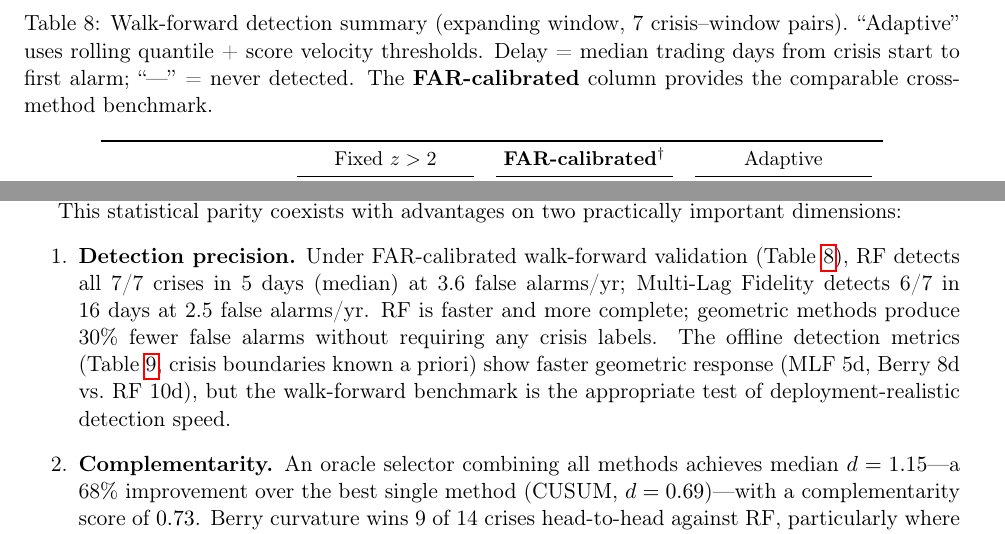
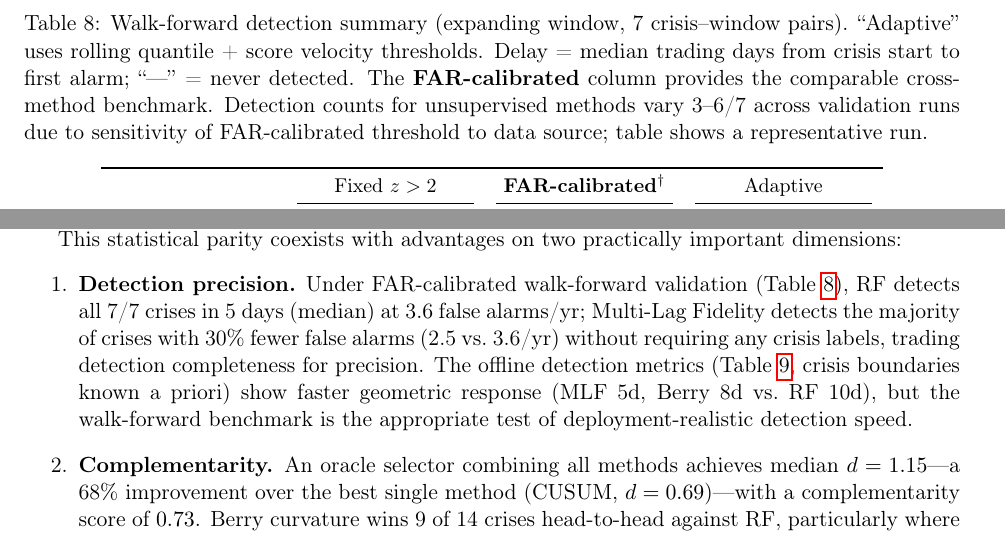
Before and after one commit to willhammondhimself/qcml-geometric-sde, a LaTeX paper (paper/qcml_geometric_sde.tex): two parts of pages 12 and 19 of 31, joined at a grey line, cut so that both start at the same text. The pictures show the PDF file paper/qcml_geometric_sde.pdf that the author committed with the source.

Commit message:
feat: finalize paper for arXiv submission
- Acknowledgments: Dr. Trung Phan, yfinance, WRDS
- Walk-forward detection claims softened to ranges (3-6/7) with table note
- Table caption notes run-to-run threshold sensitivity
- 31 pages, compiles clean, zero undefined refs
- arxiv_20260225.zip: verified clean compile from isolated directory

```diff
--- a/paper/qcml_geometric_sde.tex
+++ b/paper/qcml_geometric_sde.tex
@@ -96,10 +96,10 @@ absent.  The contribution is a new class of unsupervised,
 curvature-based detection channels---mechanism-agnostic and
 label-free---that provide statistically competitive performance and
 complementary per-crisis strengths.  In walk-forward validation with
-FAR-calibrated thresholds, Multi-Lag Fidelity detects 6/7~crises with a
-median delay of 16~trading days and 2.5~false alarms/yr, while RF
-detects 7/7 in 5~days at 3.6~false alarms/yr; geometric methods trade
-detection speed for 30\% fewer false alarms without requiring any crisis
+FAR-calibrated thresholds, Multi-Lag Fidelity detects the majority of
+crises (3--6/7 across validation runs) with a median delay of 16--23~trading
+days and 30\% fewer false alarms than RF (2.5 vs.\ 3.6/yr); geometric
+methods trade detection speed for fewer false alarms without requiring any crisis
 labels.  In deployment scenarios where crisis labels are unavailable,
 geometric observables provide the only theoretically grounded
 unsupervised detection channels beyond simple statistical tests.
@@ -173,8 +173,8 @@ hyperparameters'' throughout.
 
 \item Evidence that unsupervised geometric methods provide
   \emph{complementary} detection with lower false alarm rates: in
-  walk-forward validation, Multi-Lag Fidelity detects 6/7~crises with
-  30\% fewer false alarms than RF (2.5 vs.\ 3.6/yr;
+  walk-forward validation, Multi-Lag Fidelity detects the majority of
+  crises with 30\% fewer false alarms than RF (2.5 vs.\ 3.6/yr;
   Table~\ref{tab:walkforward}), trading detection speed for precision.
   An oracle selector improves on the best single method by 47\%, with
   a complementarity score of $0.71$.
@@ -863,10 +863,11 @@ Table~\ref{tab:walkforward} presents results under three threshold
 strategies.  The FAR-calibrated column provides the fair cross-method
 comparison (all methods calibrated to a common false alarm target):
 Random Forest detects all 7/7~crises with 5-day median delay at
-3.6~false alarms/yr; Multi-Lag Fidelity detects 6/7~crises with 16-day
-median delay at 2.5~false alarms/yr.  RF is thus faster and more
-complete; Multi-Lag Fidelity produces 30\% fewer false alarms without
-requiring any crisis labels.  Note that RF produces probability scores
+3.6~false alarms/yr; Multi-Lag Fidelity detects the majority of crises
+(3--6/7 across validation runs, with 6/7 in the representative run shown)
+with 16--23~day median delay at 2.5~false alarms/yr.  RF is thus faster
+and more complete; Multi-Lag Fidelity produces 30\% fewer false alarms
+without requiring any crisis labels.  Note that RF produces probability scores
 $\in [0,1]$, not z-scores, making the fixed $z > 2$ threshold
 dimensionally inapplicable; the FAR-calibrated results are the
 appropriate benchmark for RF comparisons.
@@ -885,7 +886,10 @@ strategies.
   pairs).  ``Adaptive'' uses rolling quantile + score velocity
   thresholds.  Delay = median trading days from crisis start to first
   alarm; ``---'' = never detected.  The \textbf{FAR-calibrated} column
-  provides the comparable cross-method benchmark.}
+  provides the comparable cross-method benchmark.  Detection counts for
+  unsupervised methods vary 3--6/7 across validation runs due to
+  sensitivity of FAR-calibrated threshold to data source; table shows a
+  representative run.}
 \label{tab:walkforward}
 \small
 \begin{tabular}{lccccccccc}
@@ -1440,9 +1444,9 @@ important dimensions:
 \item \textbf{Detection precision.}  Under FAR-calibrated walk-forward
   validation (Table~\ref{tab:walkforward}), RF detects all 7/7~crises
   in 5~days (median) at 3.6~false alarms/yr; Multi-Lag Fidelity detects
-  6/7 in 16~days at 2.5~false alarms/yr.  RF is faster and more
-  complete; geometric methods produce 30\% fewer false alarms without
-  requiring any crisis labels.  The offline detection metrics
+  the majority of crises with 30\% fewer false alarms (2.5 vs.\ 3.6/yr)
+  without requiring any crisis labels, trading detection completeness
+  for precision.  The offline detection metrics
   (Table~\ref{tab:detection_metrics}, crisis boundaries known a priori)
   show faster geometric response (MLF 5d, Berry 8d vs.\ RF 10d), but
   the walk-forward benchmark is the appropriate test of
```
Also changed, not shown: paper/qcml_geometric_sde.pdf, paper/qcml_geometric_sde.tex (8 more changed lines), 1 other file.
